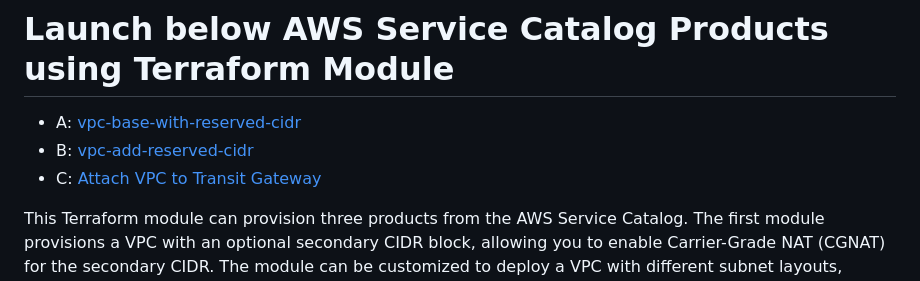
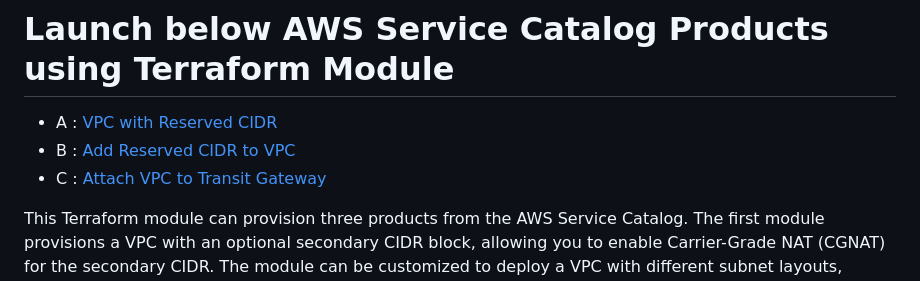
Before and after one commit to jayadevnh/hello_world, a Markdown page: backend/README.md, the part around the change. GitHub-like rendering.

```diff
--- a/backend/README.md
+++ b/backend/README.md
@@ -1,8 +1,8 @@
 # Launch below AWS Service Catalog Products using Terraform Module
 
-- A: [vpc-base-with-reserved-cidr](https://docs.int.bayer.com/cloud/smart-aws/offering/service-catalog/vpc-base-with-reserved-cidr/#create-a-base-vpc-with-reserved-cidr)
-- B: [vpc-add-reserved-cidr](https://docs.int.bayer.com/cloud/smart-aws/offering/service-catalog/vpc-base-with-reserved-cidr)
-- C: [Attach VPC to Transit Gateway](https://docs.int.bayer.com/cloud/smart-aws/offering/service-catalog/transit-gateway/#how-to-attach-transit-gateway-to-your-vpc)
+- A : [VPC with Reserved CIDR](https://docs.int.bayer.com/cloud/smart-aws/offering/service-catalog/vpc-base-with-reserved-cidr/#create-a-base-vpc-with-reserved-cidr)
+- B : [Add Reserved CIDR to VPC](https://docs.int.bayer.com/cloud/smart-aws/offering/service-catalog/vpc-base-with-reserved-cidr)
+- C : [Attach VPC to Transit Gateway](https://docs.int.bayer.com/cloud/smart-aws/offering/service-catalog/transit-gateway/#how-to-attach-transit-gateway-to-your-vpc)
 
 This Terraform module can provision three products from the AWS Service Catalog. The first module provisions a VPC with an optional secondary CIDR block, allowing you to enable Carrier-Grade NAT (CGNAT) for the secondary CIDR. The module can be customized to deploy a VPC with different subnet layouts, including an empty VPC or VPCs with both private and public subnets. It supports enabling or disabling CGNAT with configurable parameters for CIDR size and subnet layout.
 
```
